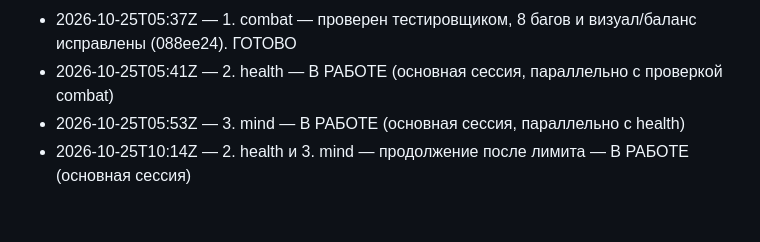
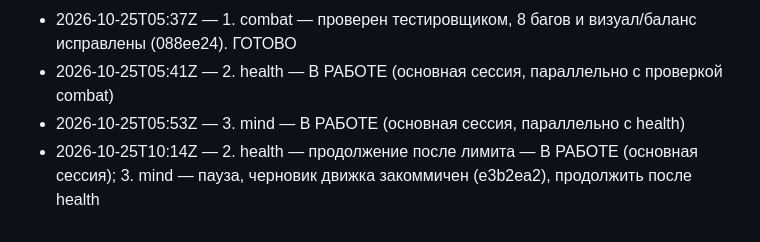
Before and after one commit to RomanTVL/AmazingGame, a Markdown page: PROGRESS.md, the part around the change. Rendered like a GitHub page.

Commit message:
Прогресс: продолжается только health
Co-Authored-By: Claude Opus 5.5 <noreply@anthropic.com>
Claude-Session: https://claude.ai/code/session_01Jw4zh5RTZjyaLhzfFuwymX

```diff
--- a/PROGRESS.md
+++ b/PROGRESS.md
@@ -32,4 +32,4 @@
 - 2026-10-25T05:37Z — 1. combat — проверен тестировщиком, 8 багов и визуал/баланс исправлены (088ee24). ГОТОВО
 - 2026-10-25T05:41Z — 2. health — В РАБОТЕ (основная сессия, параллельно с проверкой combat)
 - 2026-10-25T05:53Z — 3. mind — В РАБОТЕ (основная сессия, параллельно с health)
-- 2026-10-25T10:14Z — 2. health и 3. mind — продолжение после лимита — В РАБОТЕ (основная сессия)
+- 2026-10-25T10:14Z — 2. health — продолжение после лимита — В РАБОТЕ (основная сессия); 3. mind — пауза, черновик движка закоммичен (e3b2ea2), продолжить после health
```
